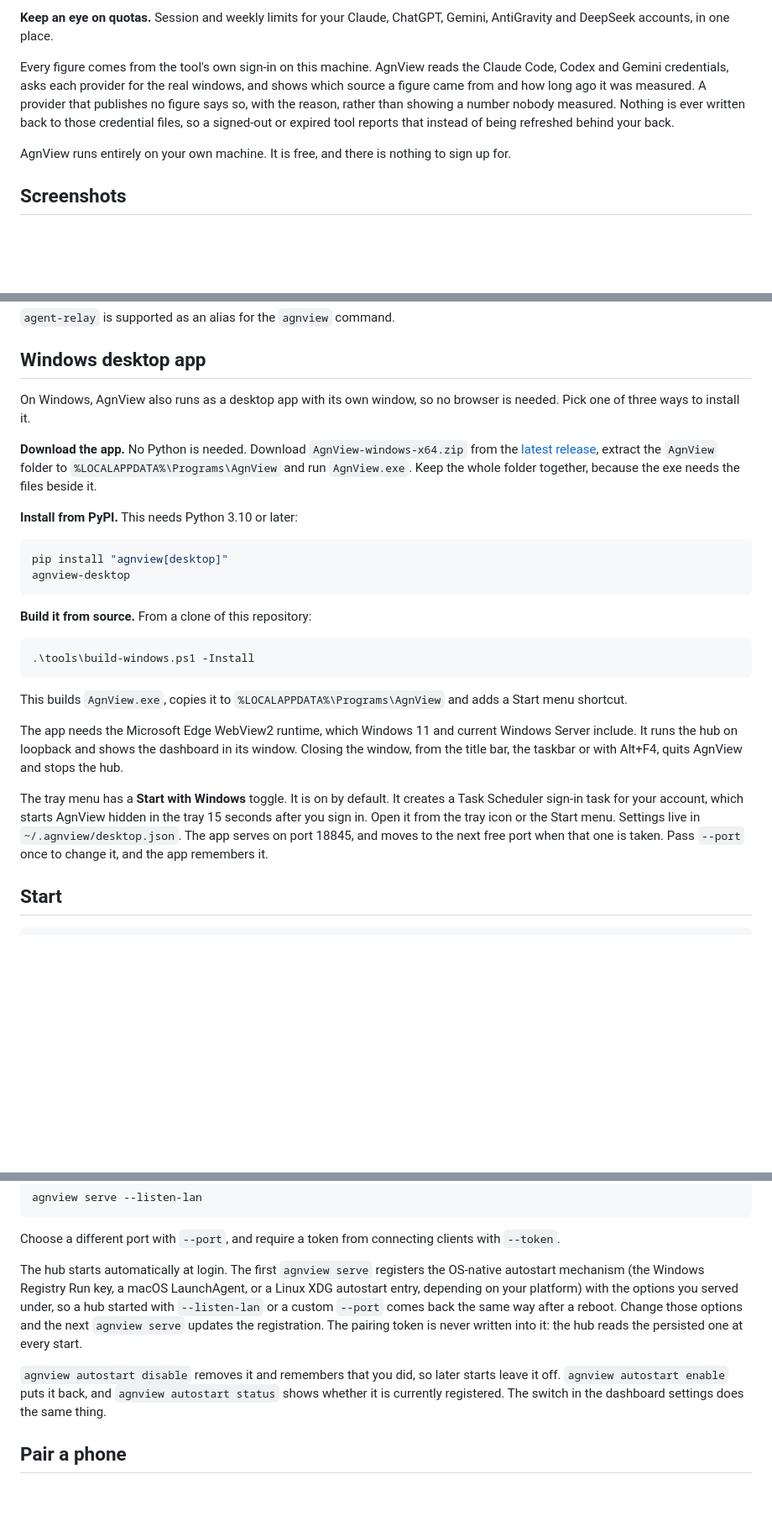
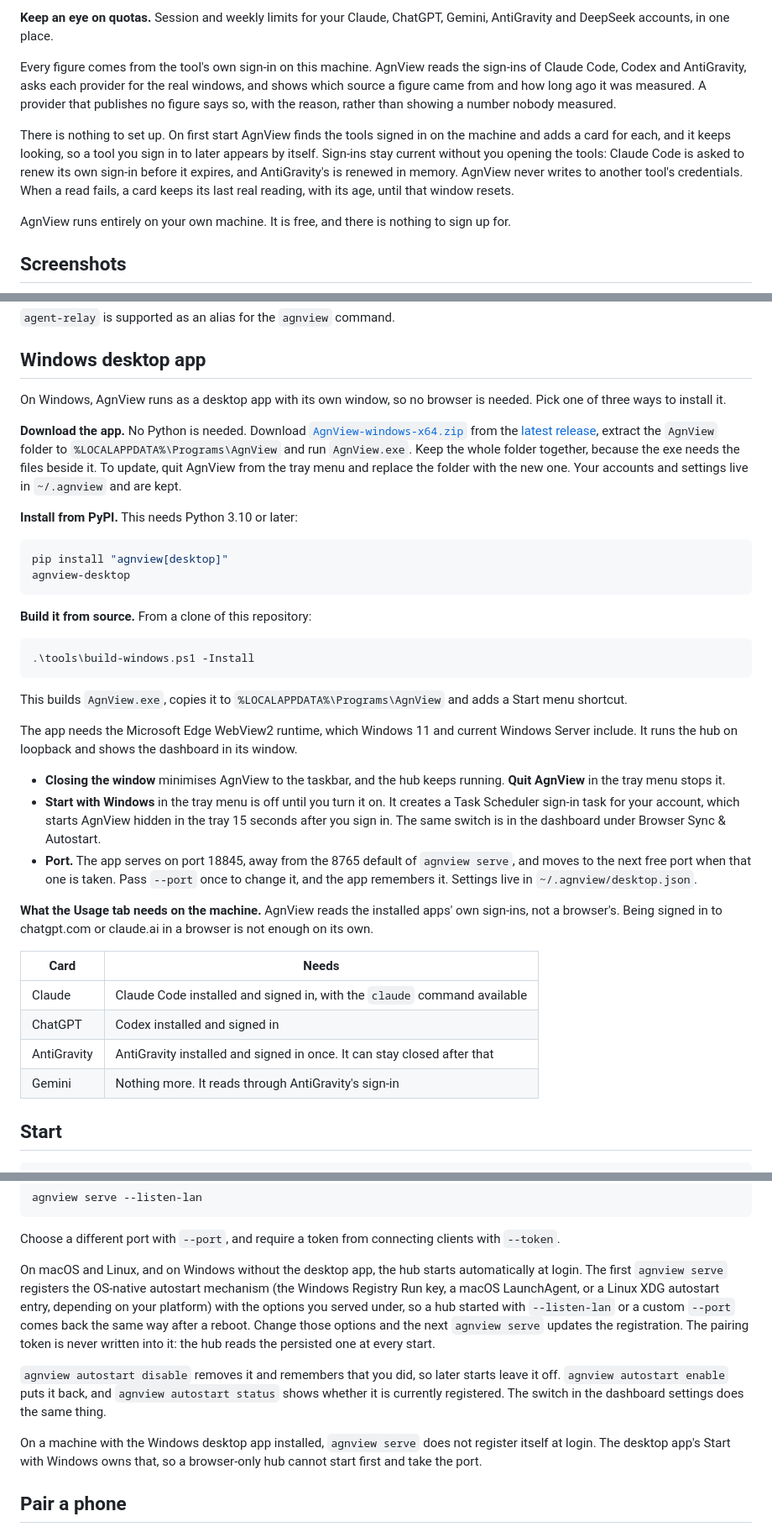
Before and after one commit to tlaskar-git/AgnView, a Markdown page: README.md, 3 parts joined by grey strips. Shown at 84% size. Drawn GitHub-style; blank space fills up the shorter version.

Commit message:
Bring the README up to date and put the download link at the top
- A Download for Windows link, release notes and PyPI under the title, and a
  direct download link at the top of Install, pointing at the latest
  release's AgnView-windows-x64.zip.
- Usage: zero setup, sign-ins kept current through Claude Code and an
  in-memory AntiGravity renewal, and held readings. The old text said
  sign-ins were never renewed.
- Desktop app: the close button minimises, Quit is in the tray, Start with
  Windows is off by default and shared with the dashboard switch, port
  18845 with a free-port fallback, how to update, and what each usage card
  needs on the machine.
- agnview serve does not register at login where the desktop app is
  installed.
- Licence points at the LICENSE file, which exists now.
- The usage doc's table no longer says Claude needs a pasted cookie.

```diff
--- a/README.md
+++ b/README.md
@@ -27,12 +34,18 @@ or mark it failed, which blocks everything downstream.
 Gemini, AntiGravity and DeepSeek accounts, in one place.
 
 Every figure comes from the tool's own sign-in on this machine. AgnView reads
-the Claude Code, Codex and Gemini credentials, asks each provider for the real
-windows, and shows which source a figure came from and how long ago it was
+the sign-ins of Claude Code, Codex and AntiGravity, asks each provider for the
+real windows, and shows which source a figure came from and how long ago it was
 measured. A provider that publishes no figure says so, with the reason, rather
-than showing a number nobody measured. Nothing is ever written back to those
-credential files, so a signed-out or expired tool reports that instead of being
-refreshed behind your back.
+than showing a number nobody measured.
+
+There is nothing to set up. On first start AgnView finds the tools signed in
+on the machine and adds a card for each, and it keeps looking, so a tool you
+sign in to later appears by itself. Sign-ins stay current without you opening
+the tools: Claude Code is asked to renew its own sign-in before it expires, and
+AntiGravity's is renewed in memory. AgnView never writes to another tool's
+credentials. When a read fails, a card keeps its last real reading, with its
+age, until that window resets.
 
 AgnView runs entirely on your own machine. It is free, and there is nothing to
 sign up for.
@@ -93,14 +112,16 @@ pip install -e .
 
 ## Windows desktop app
 
-On Windows, AgnView also runs as a desktop app with its own window, so no
-browser is needed. Pick one of three ways to install it.
+On Windows, AgnView runs as a desktop app with its own window, so no browser
+is needed. Pick one of three ways to install it.
 
-**Download the app.** No Python is needed. Download `AgnView-windows-x64.zip`
-from the [latest release](https://github.com/tlaskar-git/AgnView/releases/latest),
-extract the `AgnView` folder to `%LOCALAPPDATA%\Programs\AgnView` and run
-`AgnView.exe`. Keep the whole folder together, because the exe needs the files
-beside it.
+**Download the app.** No Python is needed. Download
+[`AgnView-windows-x64.zip`](https://github.com/tlaskar-git/AgnView/releases/latest/download/AgnView-windows-x64.zip) from the
+[latest release](https://github.com/tlaskar-git/AgnView/releases/latest), extract the `AgnView` folder to
+`%LOCALAPPDATA%\Programs\AgnView` and run `AgnView.exe`. Keep the whole folder
+together, because the exe needs the files beside it. To update, quit AgnView
+from the tray menu and replace the folder with the new one. Your accounts and
+settings live in `~/.agnview` and are kept.
 
 **Install from PyPI.** This needs Python 3.10 or later:
 
@@ -120,15 +141,29 @@ adds a Start menu shortcut.
 
 The app needs the Microsoft Edge WebView2 runtime, which Windows 11 and current
 Windows Server include. It runs the hub on loopback and shows the dashboard in
-its window. Closing the window, from the title bar, the taskbar or with Alt+F4,
-quits AgnView and stops the hub.
+its window.
 
-The tray menu has a **Start with Windows** toggle. It is on by default. It
-creates a Task Scheduler sign-in task for your account, which starts AgnView
-hidden in the tray 15 seconds after you sign in. Open it from the tray icon or
-the Start menu. Settings live in `~/.agnview/desktop.json`. The app serves on port 18845, and
-moves to the next free port when that one is taken. Pass `--port` once to
-change it, and the app remembers it.
+- **Closing the window** minimises AgnView to the taskbar, and the hub keeps
+  running. **Quit AgnView** in the tray menu stops it.
+- **Start with Windows** in the tray menu is off until you turn it on. It
+  creates a Task Scheduler sign-in task for your account, which starts AgnView
+  hidden in the tray 15 seconds after you sign in. The same switch is in the
+  dashboard under Browser Sync & Autostart.
+- **Port.** The app serves on port 18845, away from the 8765 default of
+  `agnview serve`, and moves to the next free port when that one is taken. Pass
+  `--port` once to change it, and the app remembers it. Settings live in
+  `~/.agnview/desktop.json`.
+
+**What the Usage tab needs on the machine.** AgnView reads the installed apps'
+own sign-ins, not a browser's. Being signed in to chatgpt.com or claude.ai in a
+browser is not enough on its own.
+
+| Card | Needs |
+|---|---|
+| Claude | Claude Code installed and signed in, with the `claude` command available |
+| ChatGPT | Codex installed and signed in |
+| AntiGravity | AntiGravity installed and signed in once. It can stay closed after that |
+| Gemini | Nothing more. It reads through AntiGravity's sign-in |
 
 ## Start
 
@@ -149,8 +184,9 @@ agnview serve --listen-lan
 Choose a different port with `--port`, and require a token from connecting
 clients with `--token`.
 
-The hub starts automatically at login. The first `agnview serve` registers the
-OS-native autostart mechanism (the Windows Registry Run key, a macOS
+On macOS and Linux, and on Windows without the desktop app, the hub starts
+automatically at login. The first `agnview serve` registers the OS-native
+autostart mechanism (the Windows Registry Run key, a macOS
 LaunchAgent, or a Linux XDG autostart entry, depending on your platform) with
 the options you served under, so a hub started with `--listen-lan` or a custom
 `--port` comes back the same way after a reboot. Change those options and the
@@ -161,6 +197,10 @@ written into it: the hub reads the persisted one at every start.
 starts leave it off. `agnview autostart enable` puts it back, and
 `agnview autostart status` shows whether it is currently registered. The
 switch in the dashboard settings does the same thing.
+
+On a machine with the Windows desktop app installed, `agnview serve` does not
+register itself at login. The desktop app's Start with Windows owns that, so a
+browser-only hub cannot start first and take the port.
 
 ## Pair a phone
 
```
Also changed, not shown: other parts of README.md (+16 -4 lines), docs/USAGE-TELEMETRY.md (+1 -1 lines).
